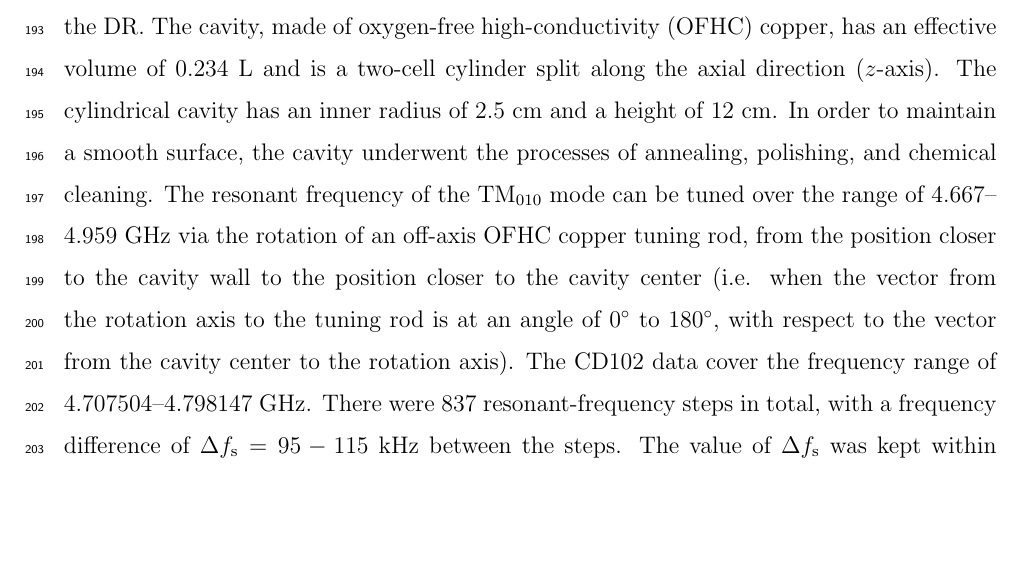
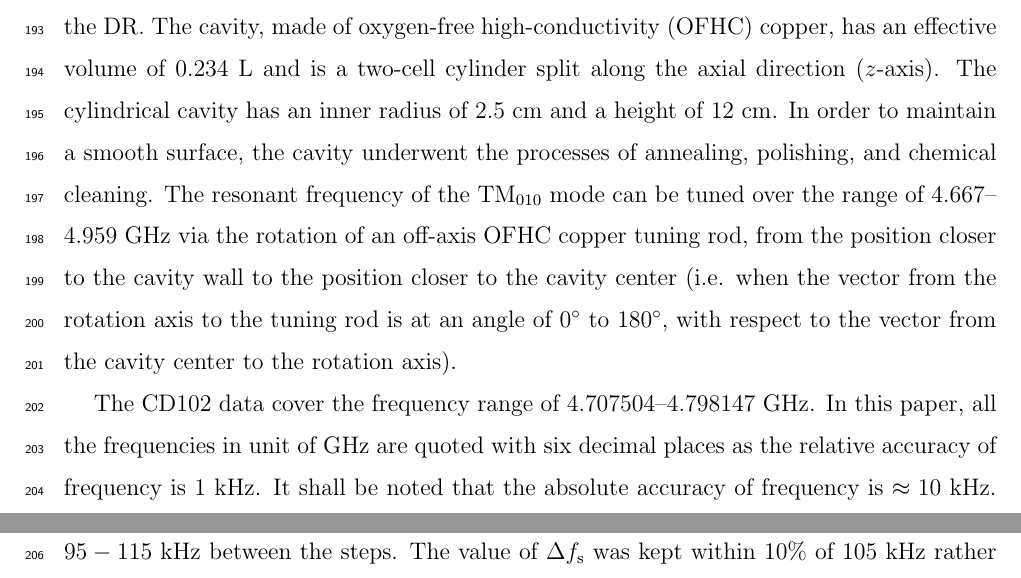
Before and after one commit to TASEHana/CD102, a LaTeX paper (main.tex, which reads taseh.tex): part of page 8 of 34 before the commit and two parts of pages 8 and 9 of 34 after it, the two joined at a grey line, cut so that both start at the same text, the shorter picture padded with empty space. Compiled offline with pdfLaTeX.

Commit message:
add sentence of the number of digits in the frequency

```diff
--- a/taseh.tex
+++ b/taseh.tex
@@ -29,7 +29,11 @@ the position closer to the cavity wall to the position closer to the cavity
 center (i.e. when the vector from the rotation axis to the tuning rod is
 at an angle of $0^\circ$ to $180^\circ$, with respect to the vector from the
 cavity center to the rotation axis).
-The CD102 data cover the frequency range of \flo--\fhi~GHz.
+
+The CD102 data cover the frequency range of \flo--\fhi~GHz. In this paper,
+all the frequencies in unit of GHz are quoted with six decimal places as the
+relative accuracy of frequency is 1~kHz. It shall be noted that the
+absolute accuracy of frequency is $\approx 10$~kHz.
 There were 837 resonant-frequency steps in total, with a frequency difference
 of $\Delta f_\text{s}=95-115$~kHz between the steps. The value of
 $\Delta f_\text{s}$ was kept within 10\% of 105~kHz rather than
```
Also changed, not shown: analysis.tex (+1 -0 lines), main.pdf.
